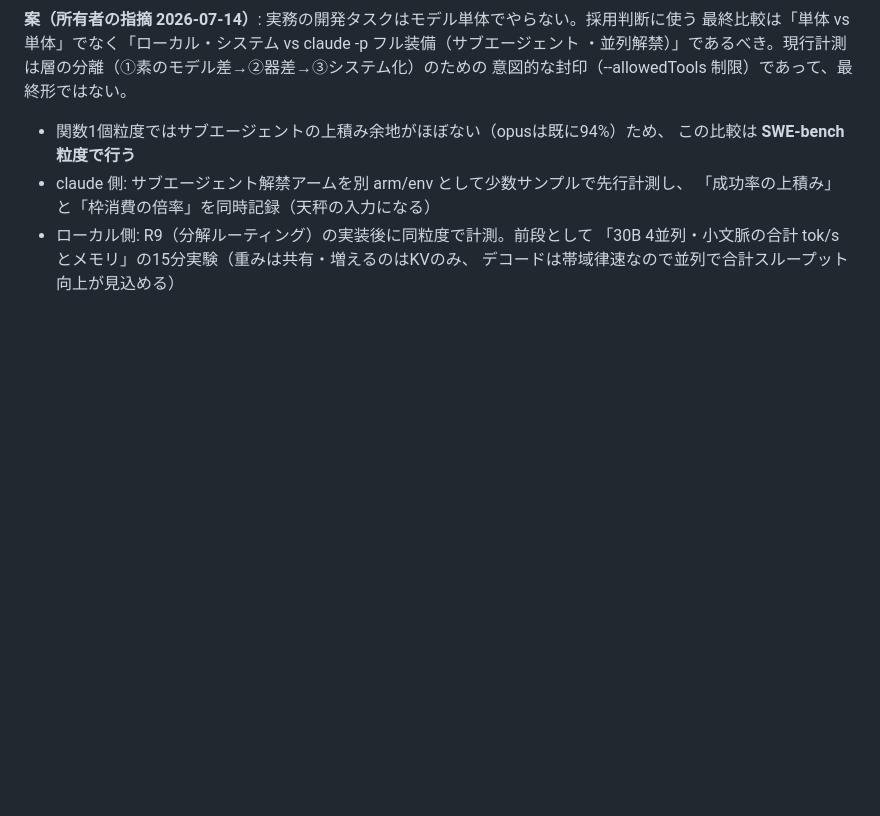
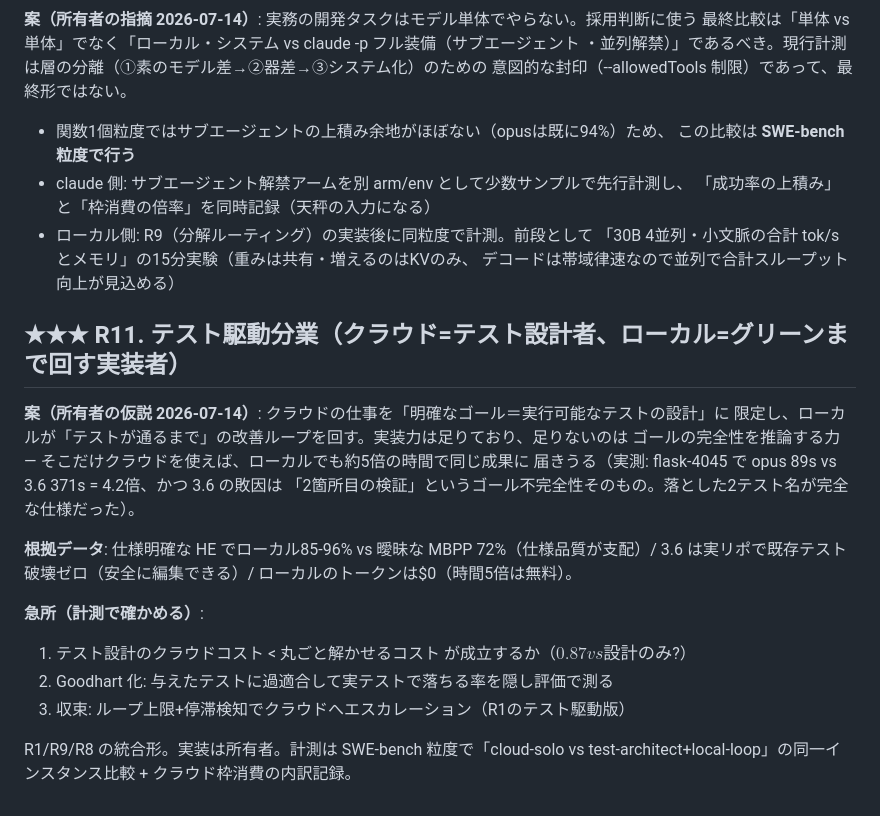
Before and after one commit to technobibi/master-llm, a Markdown page: docs/RESEARCH-BACKLOG.md, the part around the change. GitHub-like rendering; blank space fills up the shorter version.

Commit message:
R11追加: テスト駆動分業（クラウド=テスト設計、ローカル=グリーンまで改善ループ）
Co-Authored-By: Claude Fable 5 <noreply@anthropic.com>
Claude-Session: https://claude.ai/code/session_01A38NwurdZhtDa5XP5rmLYb

```diff
--- a/docs/RESEARCH-BACKLOG.md
+++ b/docs/RESEARCH-BACKLOG.md
@@ -113,3 +113,22 @@ M5 実測値は希少データ。ついでに `tok/s` の熱ドリフト（連
 - ローカル側: R9（分解ルーティング）の実装後に同粒度で計測。前段として
   「30B 4並列・小文脈の合計 tok/s とメモリ」の15分実験（重みは共有・増えるのはKVのみ、
   デコードは帯域律速なので並列で合計スループット向上が見込める）
+
+## ★★★ R11. テスト駆動分業（クラウド=テスト設計者、ローカル=グリーンまで回す実装者）
+
+**案（所有者の仮説 2026-07-14）**: クラウドの仕事を「明確なゴール＝実行可能なテストの設計」に
+限定し、ローカルが「テストが通るまで」の改善ループを回す。実装力は足りており、足りないのは
+ゴールの完全性を推論する力 — そこだけクラウドを使えば、ローカルでも約5倍の時間で同じ成果に
+届きうる（実測: flask-4045 で opus 89s vs 3.6 371s = 4.2倍、かつ 3.6 の敗因は
+「2箇所目の検証」というゴール不完全性そのもの。落とした2テスト名が完全な仕様だった）。
+
+**根拠データ**: 仕様明確な HE でローカル85-96% vs 曖昧な MBPP 72%（仕様品質が支配）/
+3.6 は実リポで既存テスト破壊ゼロ（安全に編集できる）/ ローカルのトークンは$0（時間5倍は無料）。
+
+**急所（計測で確かめる）**:
+1. テスト設計のクラウドコスト < 丸ごと解かせるコスト が成立するか（$0.87 vs 設計のみ$?）
+2. Goodhart 化: 与えたテストに過適合して実テストで落ちる率を隠し評価で測る
+3. 収束: ループ上限+停滞検知でクラウドへエスカレーション（R1のテスト駆動版）
+
+R1/R9/R8 の統合形。実装は所有者。計測は SWE-bench 粒度で「cloud-solo vs
+test-architect+local-loop」の同一インスタンス比較 + クラウド枠消費の内訳記録。
```
